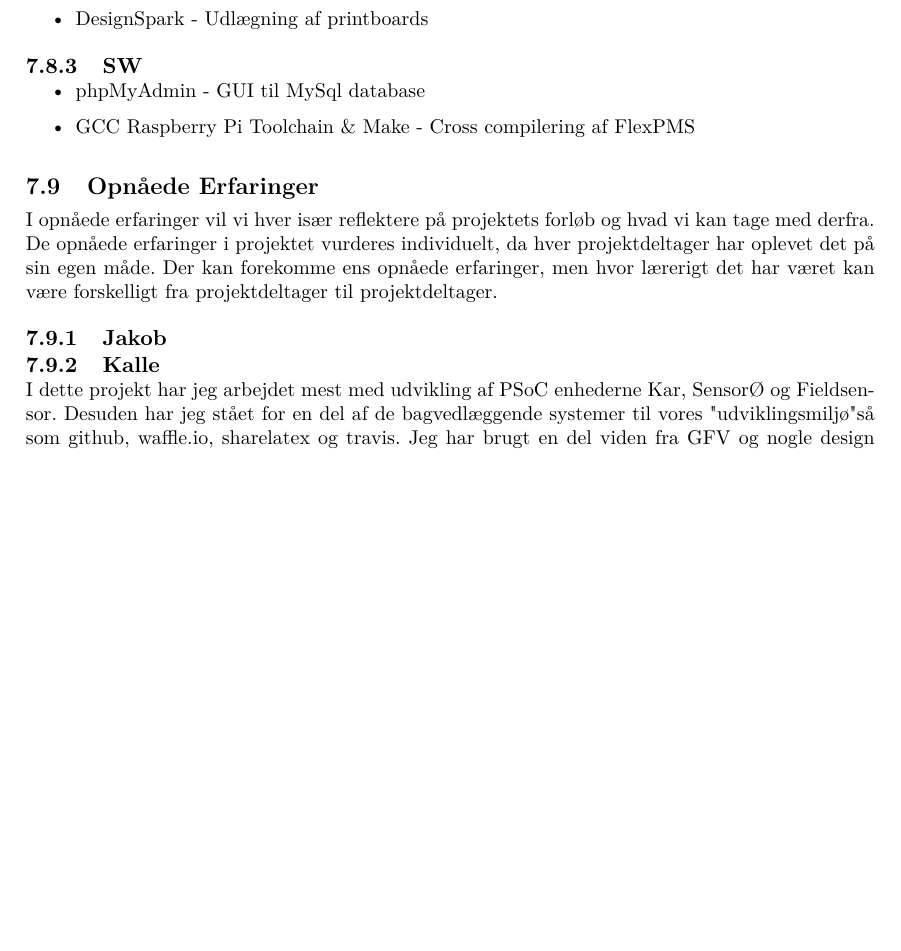
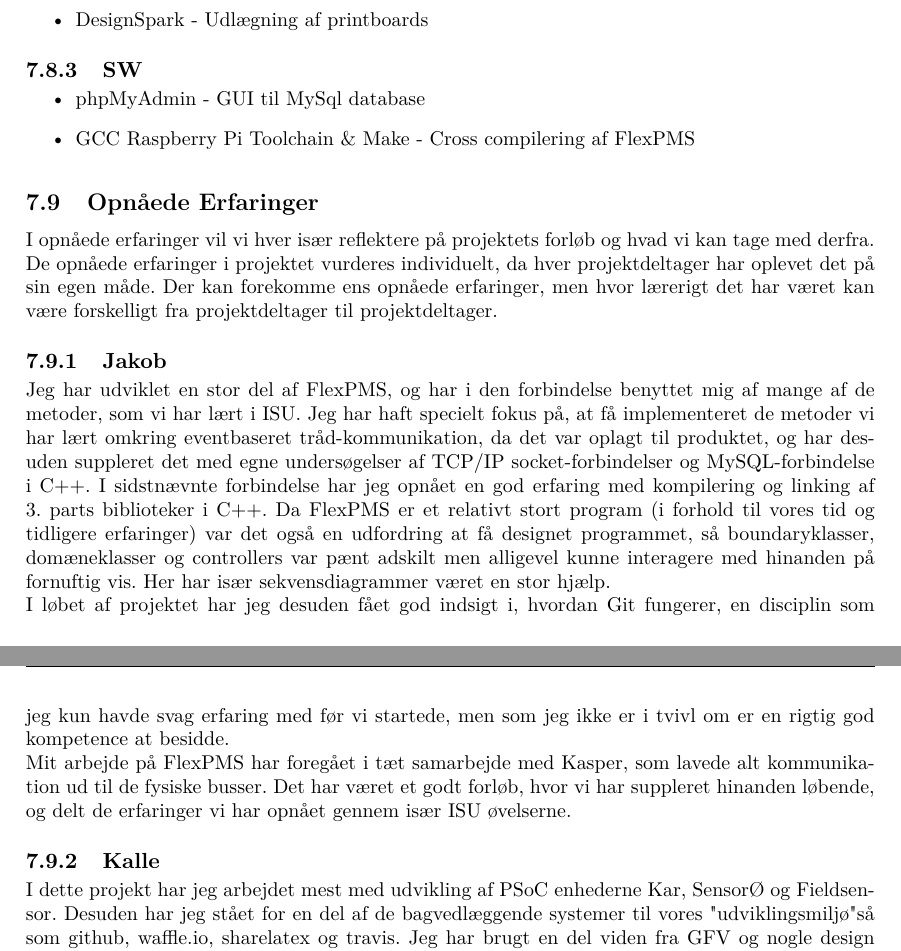
Before and after one commit to KalleDK/KTIB_Rapport, a LaTeX book (Main.tex, which reads Projektbeskrivelse/OpnaaedeErfaringer/OpnaaedeErfaringer.tex): part of page 22 of 29 before the commit and two parts of pages 22 and 23 of 29 after it, the two joined at a grey line, cut so that both start at the same text, the shorter picture padded with empty space. Compiled offline with pdfLaTeX.

```diff
--- a/Projektbeskrivelse/OpnaaedeErfaringer/OpnaaedeErfaringer.tex
+++ b/Projektbeskrivelse/OpnaaedeErfaringer/OpnaaedeErfaringer.tex
@@ -3,6 +3,9 @@
 I opnåede erfaringer vil vi hver især reflektere på projektets forløb og hvad vi kan tage med derfra. De opnåede erfaringer i projektet vurderes individuelt, da hver projektdeltager har oplevet det på sin egen måde. Der kan forekomme ens opnåede erfaringer, men hvor lærerigt det har været kan være forskelligt fra projektdeltager til projektdeltager.
 
 \subsection{Jakob}
+Jeg har udviklet en stor del af FlexPMS, og har i den forbindelse benyttet mig af mange af de metoder, som vi har lært i ISU. Jeg har haft specielt fokus på, at få implementeret de metoder vi har lært omkring eventbaseret tråd-kommunikation, da det var oplagt til produktet, og har desuden suppleret det med egne undersøgelser af TCP/IP socket-forbindelser og MySQL-forbindelse i C++. I sidstnævnte forbindelse har jeg opnået en god erfaring med kompilering og linking af 3. parts biblioteker i C++. Da FlexPMS er et relativt stort program (i forhold til vores tid og tidligere erfaringer) var det også en udfordring at få designet programmet, så boundaryklasser, domæneklasser og controllers var pænt adskilt men alligevel kunne interagere med hinanden på fornuftig vis. Her har især sekvensdiagrammer været en stor hjælp.\\
+I løbet af projektet har jeg desuden fået god indsigt i, hvordan Git fungerer, en disciplin som jeg kun havde svag erfaring med før vi startede, men som jeg ikke er i tvivl om er en rigtig god kompetence at besidde.\\
+Mit arbejde på FlexPMS har foregået i tæt samarbejde med Kasper, som lavede alt kommunikation ud til de fysiske busser. Det har været et godt forløb, hvor vi har suppleret hinanden løbende, og delt de erfaringer vi har opnået gennem især ISU øvelserne.
 
 \subsection{Kalle}
 I dette projekt har jeg arbejdet mest med udvikling af PSoC enhederne Kar, SensorØ og Fieldsensor. Desuden har jeg  stået for en del af de bagvedlæggende systemer til vores "udviklingsmiljø" så som github, waffle.io, sharelatex og travis. Jeg har brugt en del viden fra GFV og nogle design patterns fra ISU. Den mest udfordrende del kommer helt sikkert fra AVSLibraryet, da vi ikke har fået undervisning i custom komponenter, samt PSoC Creator har store forskelle mellem de forskellige versioner. Det har dog været ret tilfredsstillende at bagefter kunne lave drag'n'drop med ens egne komponenter, da det har giver meget større overskuelighed på de enkelte enheder, samt været utrolig let at rette fejl.\\\\
```
